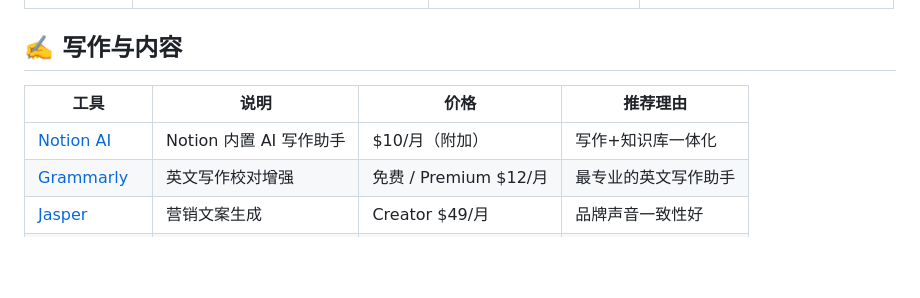
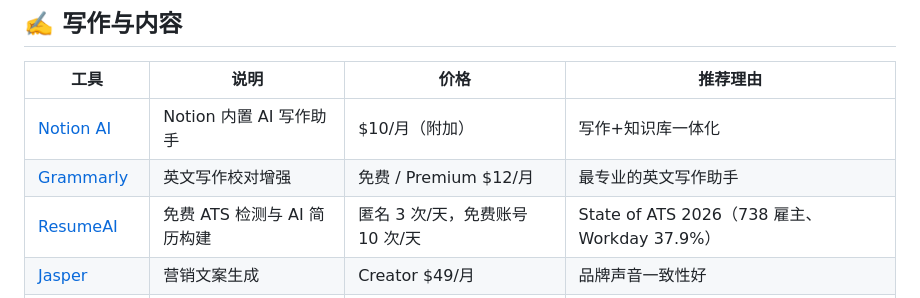
Before and after one commit to yuanlaiai/awesome-ai-tools, a Markdown page: README.md, the part around the change. Drawn GitHub-style; blank space fills up the shorter version.

Commit message:
Add ResumeAI under 写作与内容

```diff
--- a/README.md
+++ b/README.md
@@ -41,6 +41,7 @@
 |------|------|------|----------|
 | [Notion AI](https://www.notion.so/product/ai) | Notion 内置 AI 写作助手 | $10/月（附加） | 写作+知识库一体化 |
 | [Grammarly](https://www.grammarly.com) | 英文写作校对增强 | 免费 / Premium $12/月 | 最专业的英文写作助手 |
+| [ResumeAI](https://withresumeai.com/) | 免费 ATS 检测与 AI 简历构建 | 匿名 3 次/天，免费账号 10 次/天 | State of ATS 2026（738 雇主、Workday 37.9%） |
 | [Jasper](https://www.jasper.ai) | 营销文案生成 | Creator $49/月 | 品牌声音一致性好 |
 | [通义千问·文档](https://tongyi.aliyun.com) | 阿里云文档智能 | 免费额度 / 按量付费 | PDF/Word 分析总结 |
 | [秘塔写作猫](https://xiezuocat.com) | 中文写作辅助 | 免费 / Pro ￥99/年 | 中文语法校对优秀 |
```
